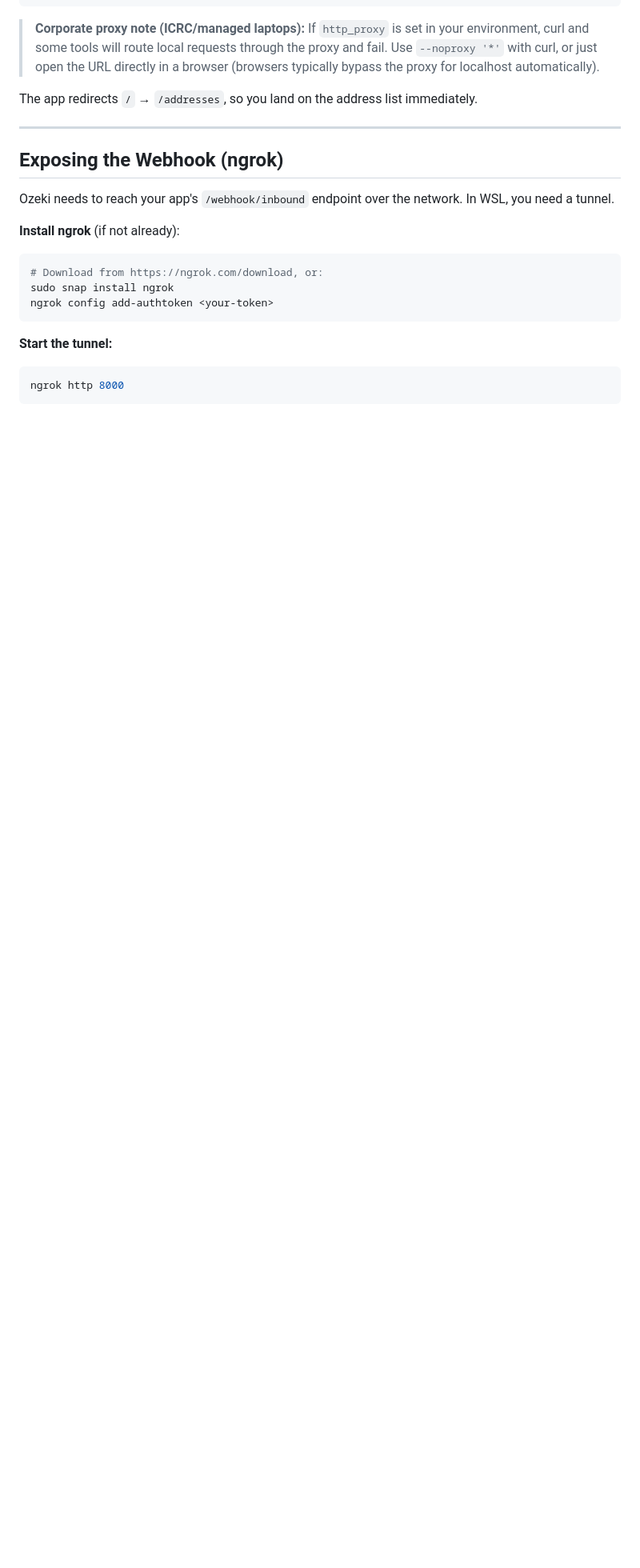
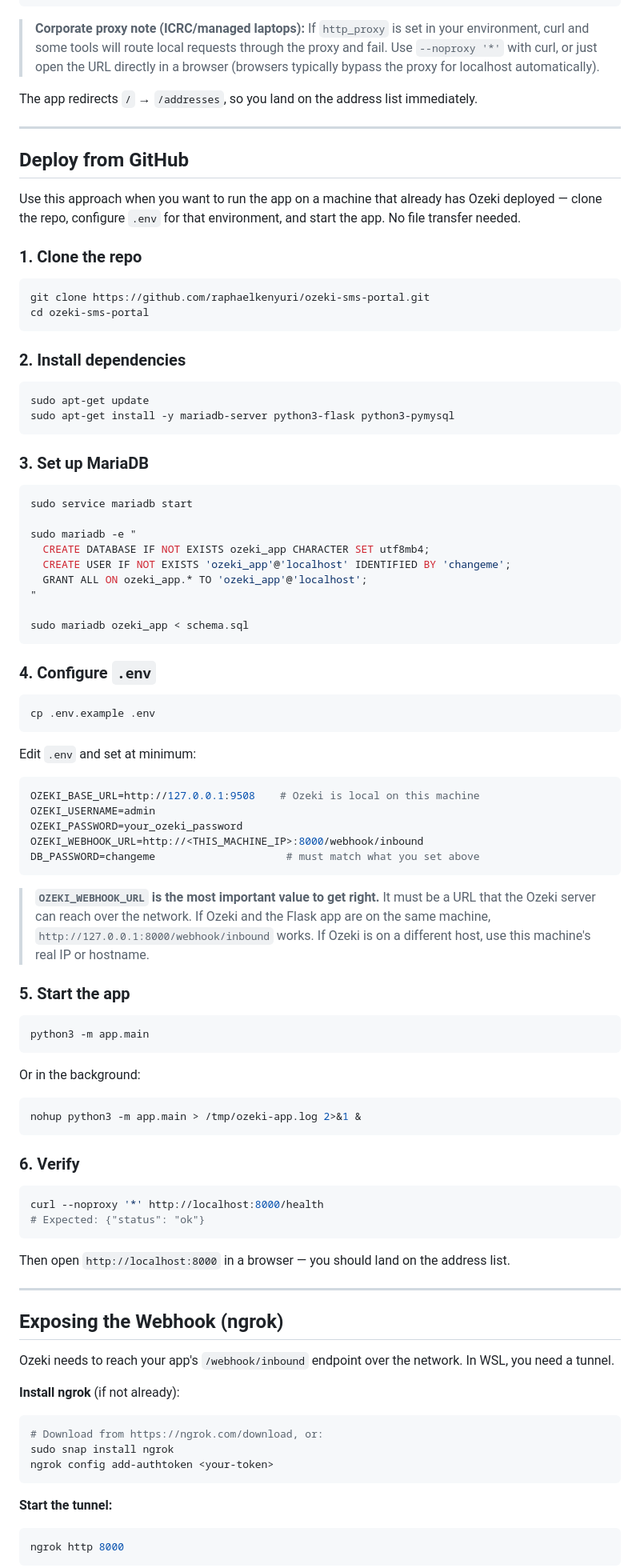
Before and after one commit to raphaelkenyuri/ozeki-sms-portal, a Markdown page: README.md, the part around one of its changes. Shown at 80% size. Rendered like a GitHub page; blank space fills up the shorter version.

Commit message:
docs: add Deploy from GitHub section to README
Step-by-step instructions for cloning the repo and running the app on
a machine that already has Ozeki deployed, including the webhook URL gotcha.

Co-Authored-By: Claude <noreply@anthropic.com>

````diff
--- a/README.md
+++ b/README.md
@@ -188,6 +189,79 @@ http://localhost:8000
 > **Corporate proxy note (ICRC/managed laptops):** If `http_proxy` is set in your environment, curl and some tools will route local requests through the proxy and fail. Use `--noproxy '*'` with curl, or just open the URL directly in a browser (browsers typically bypass the proxy for localhost automatically).
 
 The app redirects `/` → `/addresses`, so you land on the address list immediately.
+
+---
+
+## Deploy from GitHub
+
+Use this approach when you want to run the app on a machine that already has Ozeki deployed — clone the repo, configure `.env` for that environment, and start the app. No file transfer needed.
+
+### 1. Clone the repo
+
+```bash
+git clone https://github.com/raphaelkenyuri/ozeki-sms-portal.git
+cd ozeki-sms-portal
+```
+
+### 2. Install dependencies
+
+```bash
+sudo apt-get update
+sudo apt-get install -y mariadb-server python3-flask python3-pymysql
+```
+
+### 3. Set up MariaDB
+
+```bash
+sudo service mariadb start
+
+sudo mariadb -e "
+  CREATE DATABASE IF NOT EXISTS ozeki_app CHARACTER SET utf8mb4;
+  CREATE USER IF NOT EXISTS 'ozeki_app'@'localhost' IDENTIFIED BY 'changeme';
+  GRANT ALL ON ozeki_app.* TO 'ozeki_app'@'localhost';
+"
+
+sudo mariadb ozeki_app < schema.sql
+```
+
+### 4. Configure `.env`
+
+```bash
+cp .env.example .env
+```
+
+Edit `.env` and set at minimum:
+
+```ini
+OZEKI_BASE_URL=http://127.0.0.1:9508    # Ozeki is local on this machine
+OZEKI_USERNAME=admin
+OZEKI_PASSWORD=your_ozeki_password
+OZEKI_WEBHOOK_URL=http://<THIS_MACHINE_IP>:8000/webhook/inbound
+DB_PASSWORD=changeme                     # must match what you set above
+```
+
+> **`OZEKI_WEBHOOK_URL` is the most important value to get right.** It must be a URL that the Ozeki server can reach over the network. If Ozeki and the Flask app are on the same machine, `http://127.0.0.1:8000/webhook/inbound` works. If Ozeki is on a different host, use this machine's real IP or hostname.
+
+### 5. Start the app
+
+```bash
+python3 -m app.main
+```
+
+Or in the background:
+
+```bash
+nohup python3 -m app.main > /tmp/ozeki-app.log 2>&1 &
+```
+
+### 6. Verify
+
+```bash
+curl --noproxy '*' http://localhost:8000/health
+# Expected: {"status": "ok"}
+```
+
+Then open `http://localhost:8000` in a browser — you should land on the address list.
 
 ---
 
````
Also changed, not shown: other parts of README.md (+1 -0 lines).
